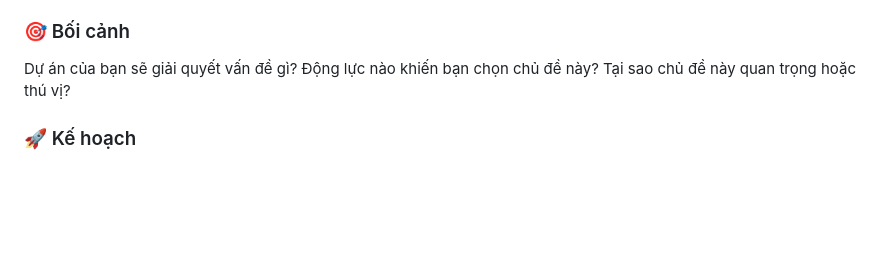
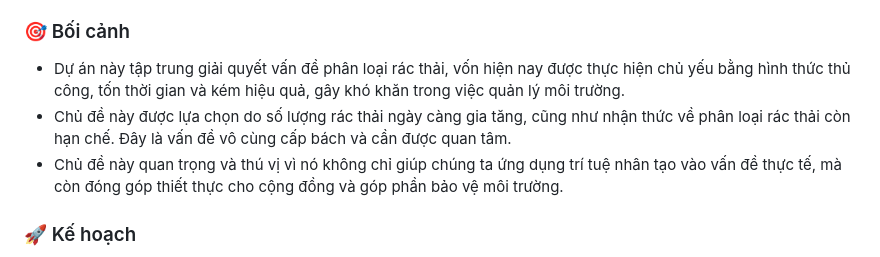
Before and after one commit to nvndy27/VNU-HUS-IntroAI-MiniProject, a Markdown page: Proposed Topic Template.md, the part around the change. GitHub-like rendering; blank space fills up the shorter version.

```diff
--- a/Proposed Topic Template.md
+++ b/Proposed Topic Template.md
@@ -60,7 +60,9 @@ Tên dự án của bạn.
 Dự án tập trung vào bài toán phân loại rác thải dựa trên hình ảnh. Hệ thống có khả năng nhận dạng và phân loại rác thải thành các nhóm khác nhau, ví dụ nhựa, giấy, kim loại,... Đây là một ví dụ của việc bước đầu ứng dụng trí tuệ nhân tạo vào thực tế.
 
 ### 🎯 Bối cảnh
-Dự án của bạn sẽ giải quyết vấn đề gì? Động lực nào khiến bạn chọn chủ đề này? Tại sao chủ đề này quan trọng hoặc thú vị?
+- Dự án này tập trung giải quyết vấn đề phân loại rác thải, vốn hiện nay được thực hiện chủ yếu bằng hình thức thủ công, tốn thời gian và kém hiệu quả, gây khó khăn trong việc quản lý môi trường.
+- Chủ đề này được lựa chọn do số lượng rác thải ngày càng gia tăng, cũng như nhận thức về phân loại rác thải còn hạn chế. Đây là vấn đề vô cùng cấp bách và cần được quan tâm.
+- Chủ đề này quan trọng và thú vị vì nó không chỉ giúp chúng ta ứng dụng trí tuệ nhân tạo vào vấn đề thực tế, mà còn đóng góp thiết thực cho cộng đồng và góp phần bảo vệ môi trường.
 
 ### 🚀 Kế hoạch
 Bạn dự định thực hiện dự án như thế nào? Các bước chính sẽ thực hiện là gì? (ví dụ: thu thập dữ liệu, xây dựng mô hình, đánh giá, demo)
```
